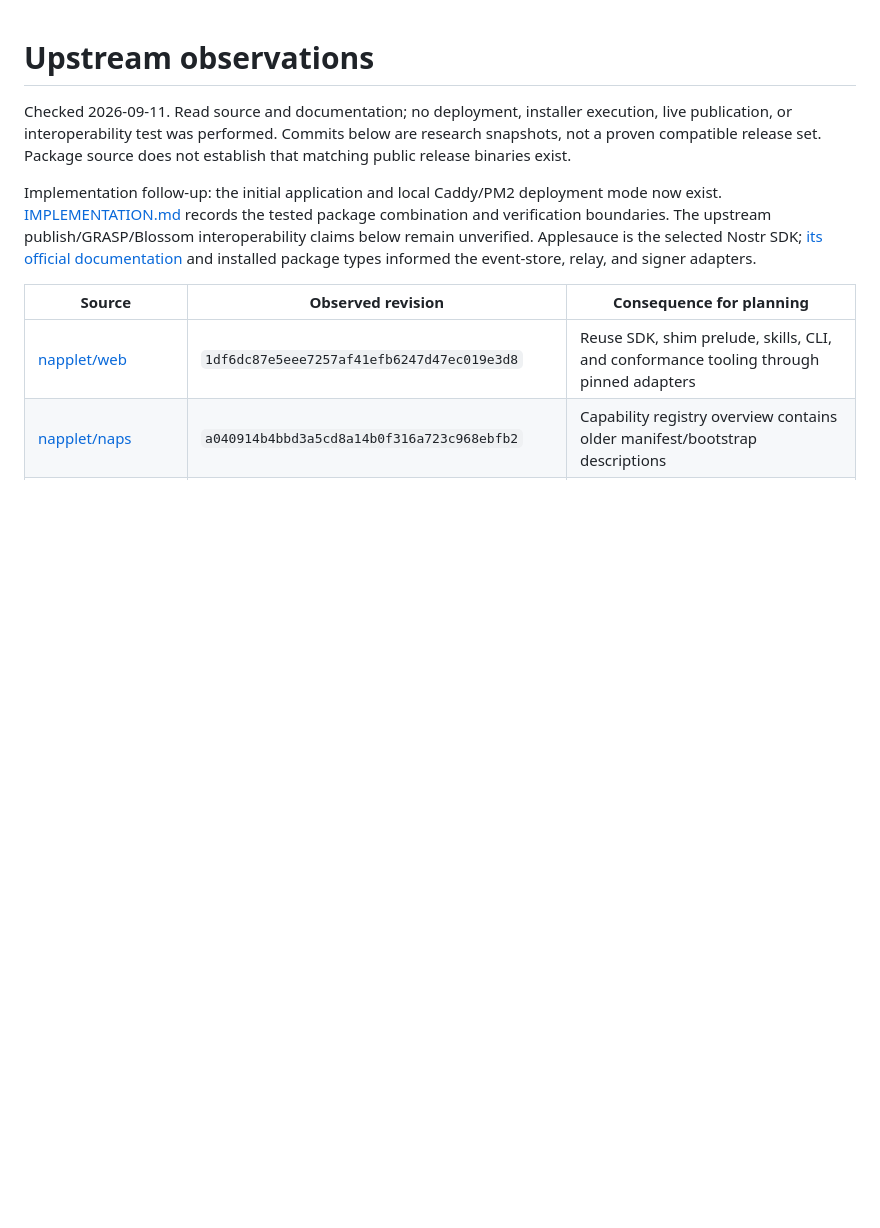
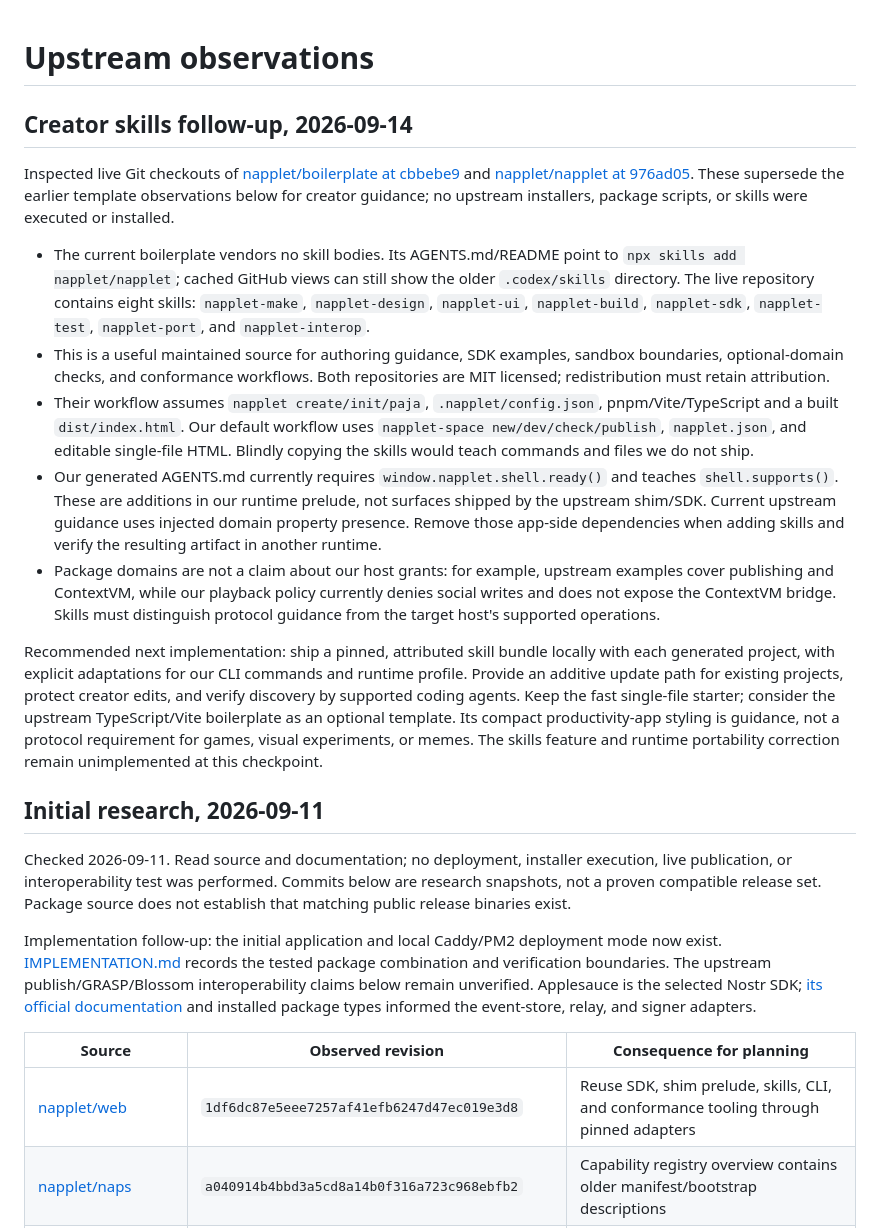
Before and after one commit to zeSchlausKwab/napplet-soy, a Markdown page: docs/RESEARCH.md, the part around the change. GitHub-like rendering; blank space fills up the shorter version.

Commit message:
Record current upstream creator skills and integration gaps

```diff
--- a/docs/RESEARCH.md
+++ b/docs/RESEARCH.md
@@ -1,4 +1,44 @@
 # Upstream observations
+
+## Creator skills follow-up, 2026-09-14
+
+Inspected live Git checkouts of [napplet/boilerplate at cbbebe9](https://github.com/napplet/boilerplate/tree/cbbebe9bd56271277b054535c0a8d720a588f61d)
+and [napplet/napplet at 976ad05](https://github.com/napplet/napplet/tree/976ad0549c38f93d4ed418d3ea59a615a7e5fd7f).
+These supersede the earlier template observations below for creator guidance;
+no upstream installers, package scripts, or skills were executed or installed.
+
+- The current boilerplate vendors no skill bodies. Its AGENTS.md/README point to
+  `npx skills add napplet/napplet`; cached GitHub views can still show the older
+  `.codex/skills` directory. The live repository contains eight skills:
+  `napplet-make`, `napplet-design`, `napplet-ui`, `napplet-build`, `napplet-sdk`,
+  `napplet-test`, `napplet-port`, and `napplet-interop`.
+- This is a useful maintained source for authoring guidance, SDK examples,
+  sandbox boundaries, optional-domain checks, and conformance workflows.
+  Both repositories are MIT licensed; redistribution must retain attribution.
+- Their workflow assumes `napplet create/init/paja`, `.napplet/config.json`,
+  pnpm/Vite/TypeScript and a built `dist/index.html`. Our default workflow uses
+  `napplet-space new/dev/check/publish`, `napplet.json`, and editable single-file
+  HTML. Blindly copying the skills would teach commands and files we do not ship.
+- Our generated AGENTS.md currently requires `window.napplet.shell.ready()` and
+  teaches `shell.supports()`. These are additions in our runtime prelude, not
+  surfaces shipped by the upstream shim/SDK. Current upstream guidance uses
+  injected domain property presence. Remove those app-side dependencies when
+  adding skills and verify the resulting artifact in another runtime.
+- Package domains are not a claim about our host grants: for example, upstream
+  examples cover publishing and ContextVM, while our playback policy currently
+  denies social writes and does not expose the ContextVM bridge. Skills must
+  distinguish protocol guidance from the target host's supported operations.
+
+Recommended next implementation: ship a pinned, attributed skill bundle locally
+with each generated project, with explicit adaptations for our CLI commands and
+runtime profile. Provide an additive update path for existing projects, protect
+creator edits, and verify discovery by supported coding agents. Keep the fast
+single-file starter; consider the upstream TypeScript/Vite boilerplate as an
+optional template. Its compact productivity-app styling is guidance, not a
+protocol requirement for games, visual experiments, or memes. The skills feature
+and runtime portability correction remain unimplemented at this checkpoint.
+
+## Initial research, 2026-09-11
 
 Checked 2026-09-11. Read source and documentation; no deployment, installer execution, live publication, or interoperability test was performed. Commits below are research snapshots, not a proven compatible release set. Package source does not establish that matching public release binaries exist.
 
```
